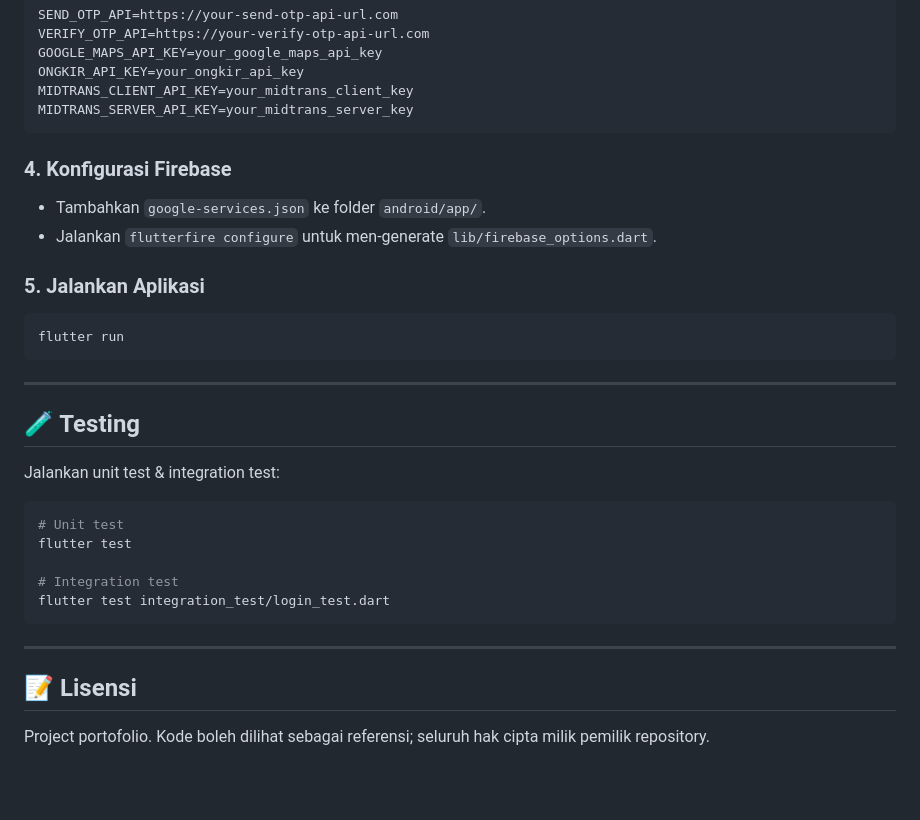
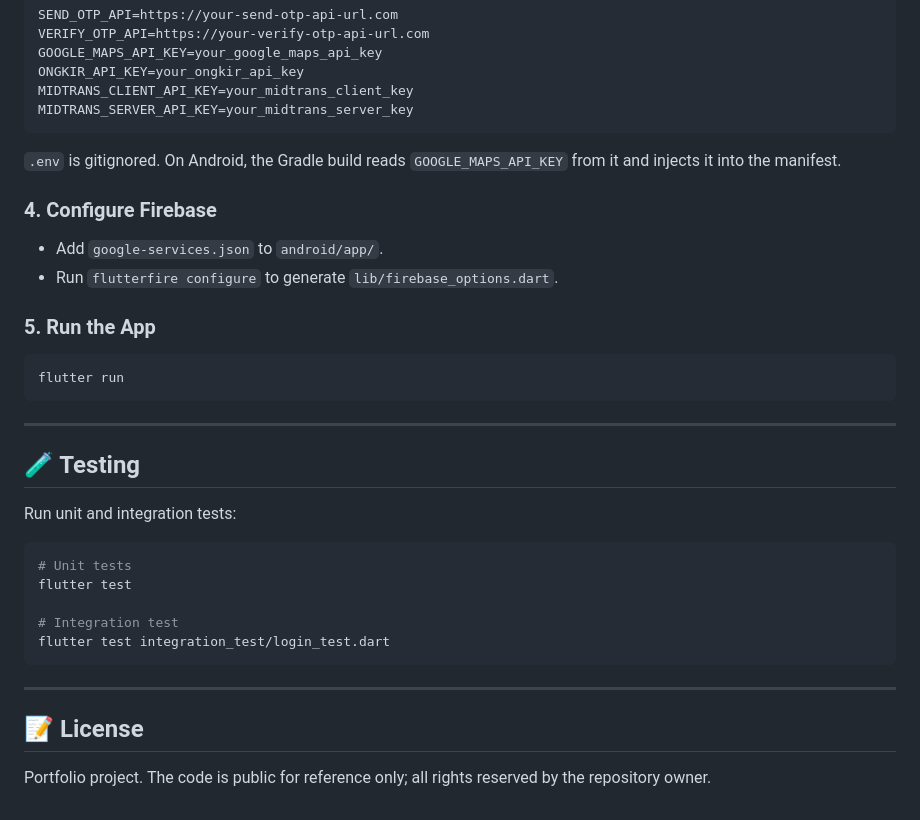
Before and after one commit to chrosanc/sewiee, a Markdown page: README.md, the part around the change printed below. GitHub-like rendering; blank space fills up the shorter version.

````diff
--- a/README.md
+++ b/README.md
@@ -92,12 +92,14 @@ MIDTRANS_CLIENT_API_KEY=your_midtrans_client_key
 MIDTRANS_SERVER_API_KEY=your_midtrans_server_key
 ```
 
-### 4. Konfigurasi Firebase
+`.env` is gitignored. On Android, the Gradle build reads `GOOGLE_MAPS_API_KEY` from it and injects it into the manifest.
 
-- Tambahkan `google-services.json` ke folder `android/app/`.
-- Jalankan `flutterfire configure` untuk men-generate `lib/firebase_options.dart`.
+### 4. Configure Firebase
 
-### 5. Jalankan Aplikasi
+- Add `google-services.json` to `android/app/`.
+- Run `flutterfire configure` to generate `lib/firebase_options.dart`.
+
+### 5. Run the App
 
 ```bash
 flutter run
@@ -107,10 +109,10 @@ flutter run
 
 ## 🧪 Testing
 
-Jalankan unit test & integration test:
+Run unit and integration tests:
 
 ```bash
-# Unit test
+# Unit tests
 flutter test
 
 # Integration test
@@ -119,6 +121,6 @@ flutter test integration_test/login_test.dart
 
 ---
 
-## 📝 Lisensi
+## 📝 License
 
-Project portofolio. Kode boleh dilihat sebagai referensi; seluruh hak cipta milik pemilik repository.
+Portfolio project. The code is public for reference only; all rights reserved by the repository owner.
````
Also changed, not shown: other parts of README.md (+32 -32 lines).
